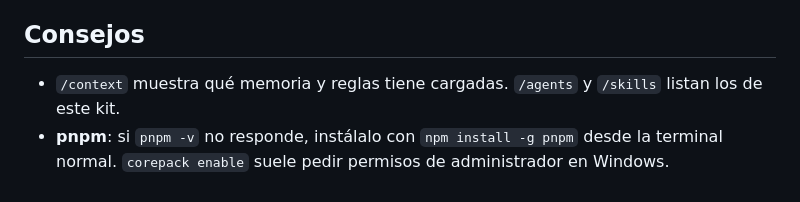
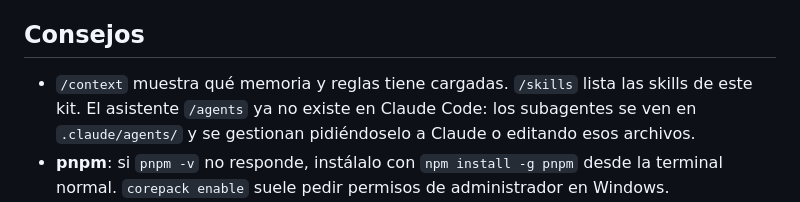
Before and after one commit to Javier-roman/taller6mm, a Markdown page: LEEME.md, the part around the change. Rendered like a GitHub page.

```diff
--- a/LEEME.md
+++ b/LEEME.md
@@ -27,7 +27,7 @@ Este kit es el "mega prompt" en el formato que Claude Code mejor aprovecha. Cont
 Si algo del entorno está mal (sesión de administrador, carpeta dentro de OneDrive o Node antiguo), el aviso de inicio te lo dirá en cuanto arranques.
 
 ## Consejos
-- `/context` muestra qué memoria y reglas tiene cargadas. `/agents` y `/skills` listan los de este kit.
+- `/context` muestra qué memoria y reglas tiene cargadas. `/skills` lista las skills de este kit. El asistente `/agents` ya no existe en Claude Code: los subagentes se ven en `.claude/agents/` y se gestionan pidiéndoselo a Claude o editando esos archivos.
 - **pnpm**: si `pnpm -v` no responde, instálalo con `npm install -g pnpm` desde la terminal normal. `corepack enable` suele pedir permisos de administrador en Windows.
 - **GitHub**: antes de que Claude Code suba el CI, ejecuta tú `gh auth refresh -h github.com -s workflow`.
 - `.mcp.json` viene preparado para Windows (`cmd /c npx`). En macOS o Linux, cambia `"command"` a `"npx"` y quita `"/c"` y `"npx"` de `args`.
```
Also changed, not shown: docs/informes/fase-0-plan.md (+1 -1 lines).
